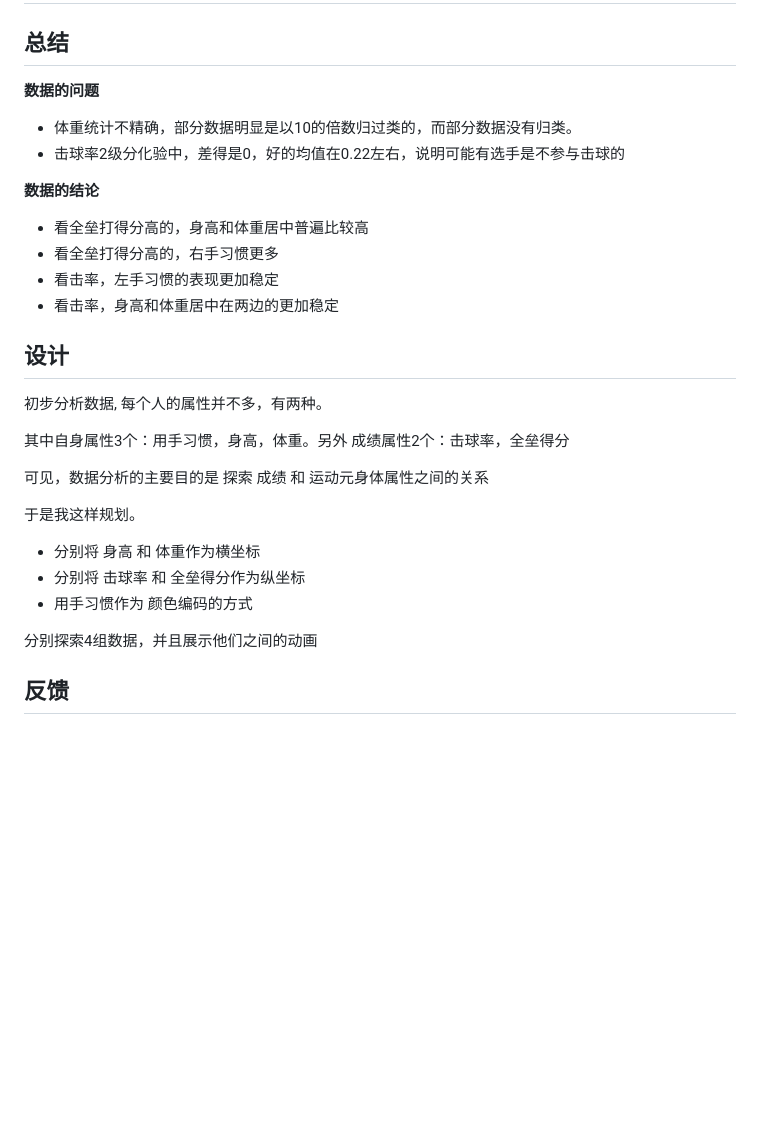
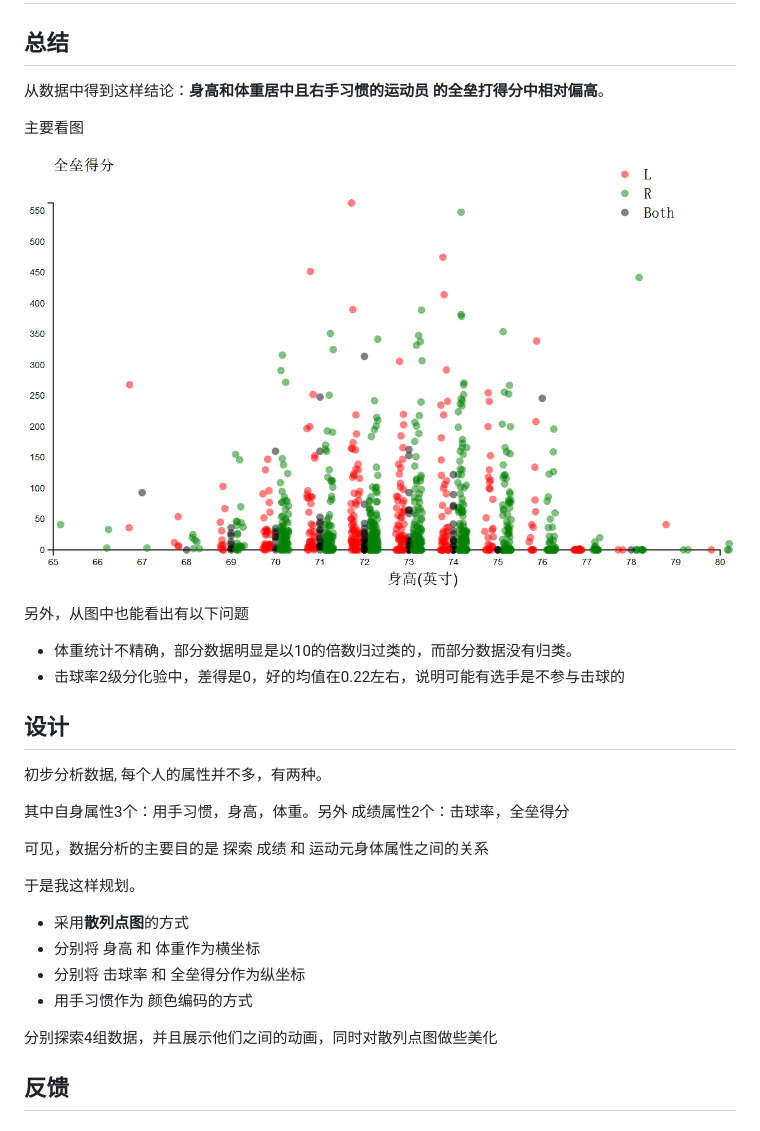
Before and after one commit to elninowang/DAND_Baseball_Visualization, a Markdown page: README.md, the part around the change. Rendered like a GitHub page; pictures changed too: images/1.png (added); blank space fills up the shorter version.

Commit message:
更改README

```diff
--- a/README.md
+++ b/README.md
@@ -2,17 +2,16 @@
 
 ## 总结
 
-**数据的问题**
+从数据中得到这样结论：**身高和体重居中且右手习惯的运动员 的全垒打得分中相对偏高**。
+
+主要看图
+
+![Height-HR](images/1.png)
+
+另外，从图中也能看出有以下问题
 
 - 体重统计不精确，部分数据明显是以10的倍数归过类的，而部分数据没有归类。
 - 击球率2级分化验中，差得是0，好的均值在0.22左右，说明可能有选手是不参与击球的
-
-**数据的结论**
-
-- 看全垒打得分高的，身高和体重居中普遍比较高
-- 看全垒打得分高的，右手习惯更多
-- 看击率，左手习惯的表现更加稳定
-- 看击率，身高和体重居中在两边的更加稳定
 
 ## 设计
 
@@ -24,11 +23,12 @@
 
 于是我这样规划。
 
+- 采用**散列点图**的方式
 - 分别将 身高 和 体重作为横坐标
 - 分别将 击球率 和 全垒得分作为纵坐标
 - 用手习惯作为 颜色编码的方式
 
-分别探索4组数据，并且展示他们之间的动画
+分别探索4组数据，并且展示他们之间的动画，同时对散列点图做些美化
 
 
 ## 反馈
```
Also changed, not shown: 1 other file.
